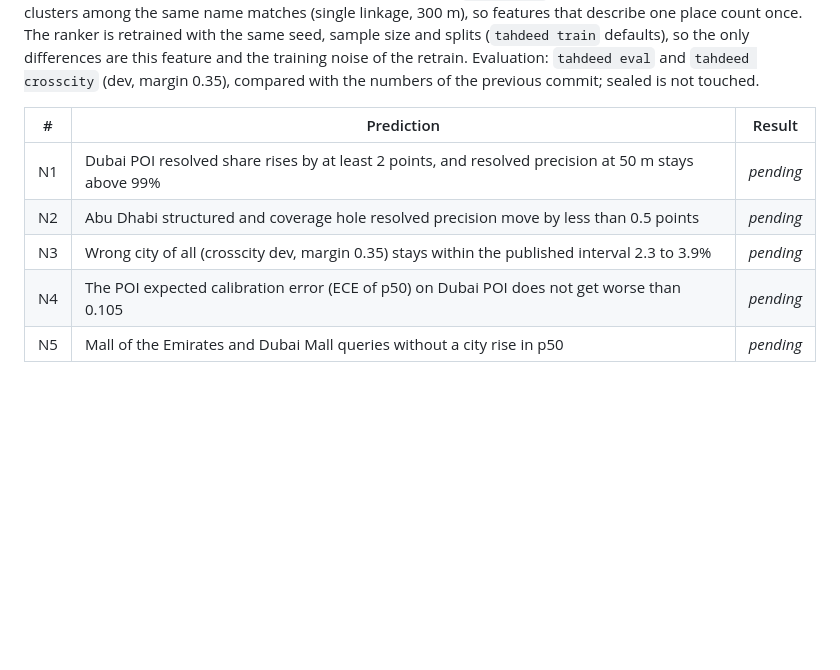
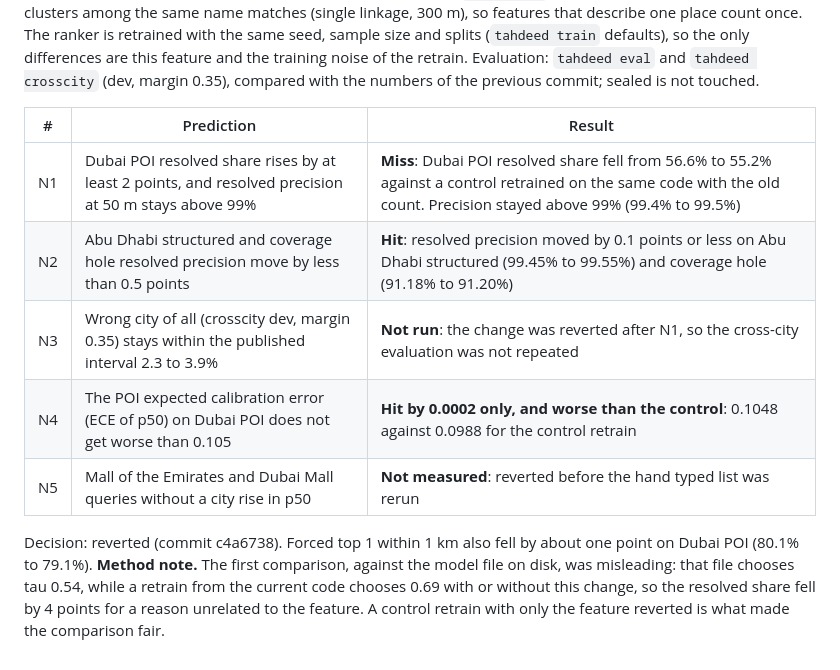
Before and after one commit to hudasol/tahdeed, a Markdown page: docs/PREDICTIONS.md, the part around the change. Rendered like a GitHub page; blank space fills up the shorter version.

Commit message:
Record the outcome of the same name POI count: a miss, reverted

```diff
--- a/docs/PREDICTIONS.md
+++ b/docs/PREDICTIONS.md
@@ -392,8 +392,14 @@ numbers of the previous commit; sealed is not touched.
 
 | # | Prediction | Result |
 |---|---|---|
-| N1 | Dubai POI resolved share rises by at least 2 points, and resolved precision at 50 m stays above 99% | _pending_ |
-| N2 | Abu Dhabi structured and coverage hole resolved precision move by less than 0.5 points | _pending_ |
-| N3 | Wrong city of all (crosscity dev, margin 0.35) stays within the published interval 2.3 to 3.9% | _pending_ |
-| N4 | The POI expected calibration error (ECE of p50) on Dubai POI does not get worse than 0.105 | _pending_ |
-| N5 | Mall of the Emirates and Dubai Mall queries without a city rise in p50 | _pending_ |
+| N1 | Dubai POI resolved share rises by at least 2 points, and resolved precision at 50 m stays above 99% | **Miss**: Dubai POI resolved share fell from 56.6% to 55.2% against a control retrained on the same code with the old count. Precision stayed above 99% (99.4% to 99.5%) |
+| N2 | Abu Dhabi structured and coverage hole resolved precision move by less than 0.5 points | **Hit**: resolved precision moved by 0.1 points or less on Abu Dhabi structured (99.45% to 99.55%) and coverage hole (91.18% to 91.20%) |
+| N3 | Wrong city of all (crosscity dev, margin 0.35) stays within the published interval 2.3 to 3.9% | **Not run**: the change was reverted after N1, so the cross-city evaluation was not repeated |
+| N4 | The POI expected calibration error (ECE of p50) on Dubai POI does not get worse than 0.105 | **Hit by 0.0002 only, and worse than the control**: 0.1048 against 0.0988 for the control retrain |
+| N5 | Mall of the Emirates and Dubai Mall queries without a city rise in p50 | **Not measured**: reverted before the hand typed list was rerun |
+
+Decision: reverted (commit c4a6738). Forced top 1 within 1 km also fell by about one point on Dubai
+POI (80.1% to 79.1%). **Method note.** The first comparison, against the model file on disk, was
+misleading: that file chooses tau 0.54, while a retrain from the current code chooses 0.69 with or
+without this change, so the resolved share fell by 4 points for a reason unrelated to the feature. A
+control retrain with only the feature reverted is what made the comparison fair.
```
